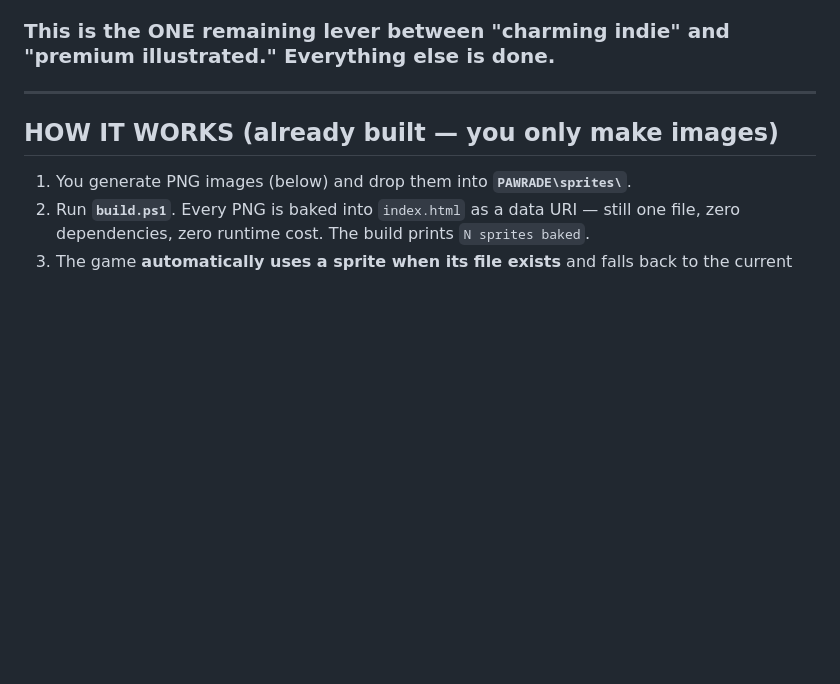
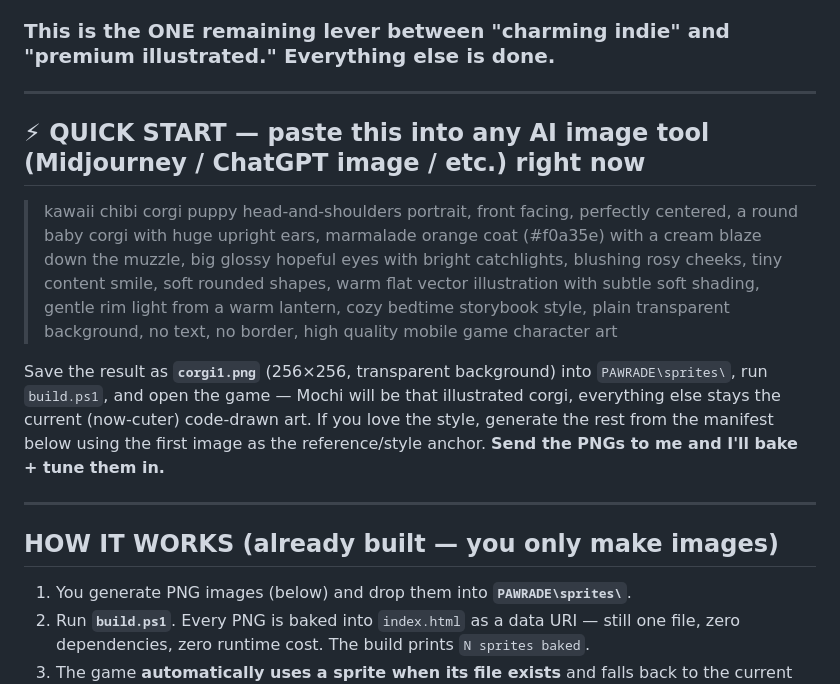
Before and after one commit to huyvuu/pawrade, a Markdown page: SPRITE-ART-GUIDE.md, the part around the change. GitHub-like rendering; blank space fills up the shorter version.

Commit message:
Docs: sprite-art quick-start + live/iso-room notes in CLAUDE.md
Co-Authored-By: Claude Opus 4.8 <noreply@anthropic.com>

```diff
--- a/SPRITE-ART-GUIDE.md
+++ b/SPRITE-ART-GUIDE.md
@@ -1,6 +1,14 @@
 # PAWRADE — SPRITE ART PIPELINE & GENERATION GUIDE
 ### 2026-07-10 · pipeline BUILT & VERIFIED end-to-end (test sprite rendered on board, fallback confirmed)
 ### This is the ONE remaining lever between "charming indie" and "premium illustrated." Everything else is done.
+
+---
+
+## ⚡ QUICK START — paste this into any AI image tool (Midjourney / ChatGPT image / etc.) right now
+
+> kawaii chibi corgi puppy head-and-shoulders portrait, front facing, perfectly centered, a round baby corgi with huge upright ears, marmalade orange coat (#f0a35e) with a cream blaze down the muzzle, big glossy hopeful eyes with bright catchlights, blushing rosy cheeks, tiny content smile, soft rounded shapes, warm flat vector illustration with subtle soft shading, gentle rim light from a warm lantern, cozy bedtime storybook style, plain transparent background, no text, no border, high quality mobile game character art
+
+Save the result as **`corgi1.png`** (256×256, transparent background) into `PAWRADE\sprites\`, run `build.ps1`, and open the game — Mochi will be that illustrated corgi, everything else stays the current (now-cuter) code-drawn art. If you love the style, generate the rest from the manifest below using the first image as the reference/style anchor. **Send the PNGs to me and I'll bake + tune them in.**
 
 ---
 
```
Also changed, not shown: CLAUDE.md (+2 -0 lines).
